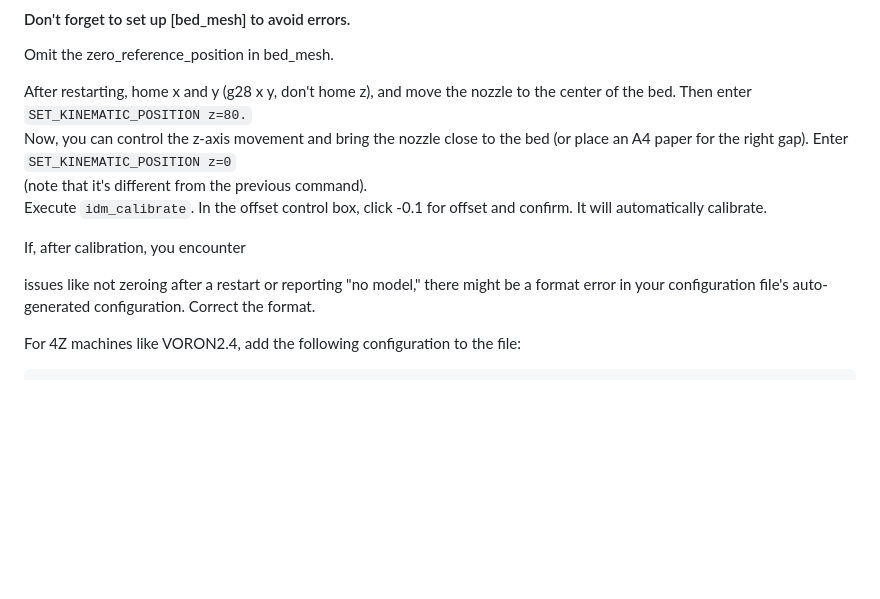
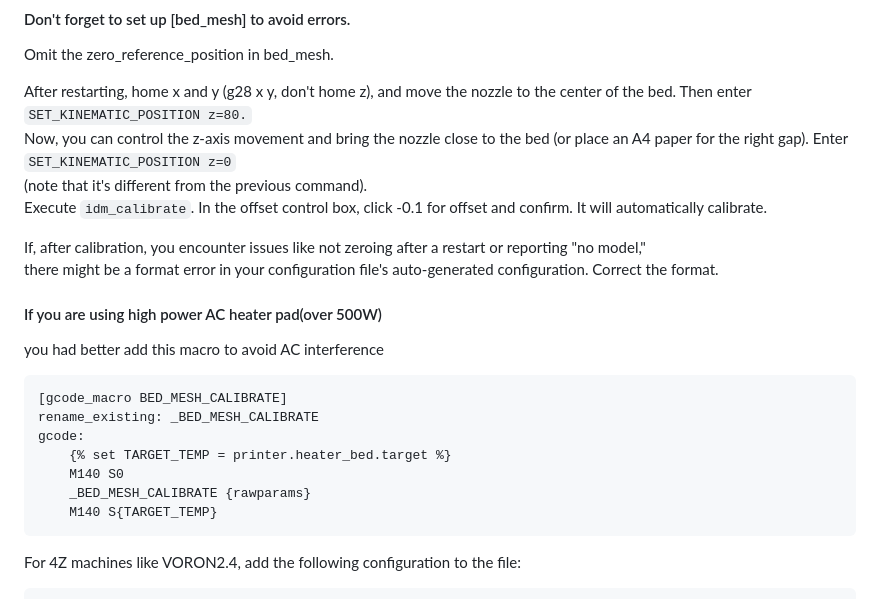
Before and after one commit to NBTPXX/idm-documents, a Markdown page: English Documents/main document.md, the part around the change. GitHub-like rendering; blank space fills up the shorter version.

````diff
--- a/English Documents/main document.md
+++ b/English Documents/main document.md
@@ -115,10 +115,19 @@ Now, you can control the z-axis movement and bring the nozzle close to the bed (
 (note that it's different from the previous command).
 Execute `idm_calibrate`. In the offset control box, click -0.1 for offset and confirm. It will automatically calibrate.
 
-If, after calibration, you encounter
-
- issues like not zeroing after a restart or reporting "no model," there might be a format error in your configuration file's auto-generated configuration. Correct the format.
-
+If, after calibration, you encounter issues like not zeroing after a restart or reporting "no model,"
+there might be a format error in your configuration file's auto-generated configuration. Correct the format.
+#### If you are using high power AC heater pad(over 500W)
+you had better add this macro to avoid AC interference
+```
+[gcode_macro BED_MESH_CALIBRATE]
+rename_existing: _BED_MESH_CALIBRATE
+gcode:
+    {% set TARGET_TEMP = printer.heater_bed.target %}
+    M140 S0
+    _BED_MESH_CALIBRATE {rawparams}
+    M140 S{TARGET_TEMP}
+```
 For 4Z machines like VORON2.4, add the following configuration to the file:
 ```ini
 [gcode_macro QUAD_GANTRY_LEVEL]
````
Also changed, not shown: 中文教程/教程.md (+11 -0 lines).
